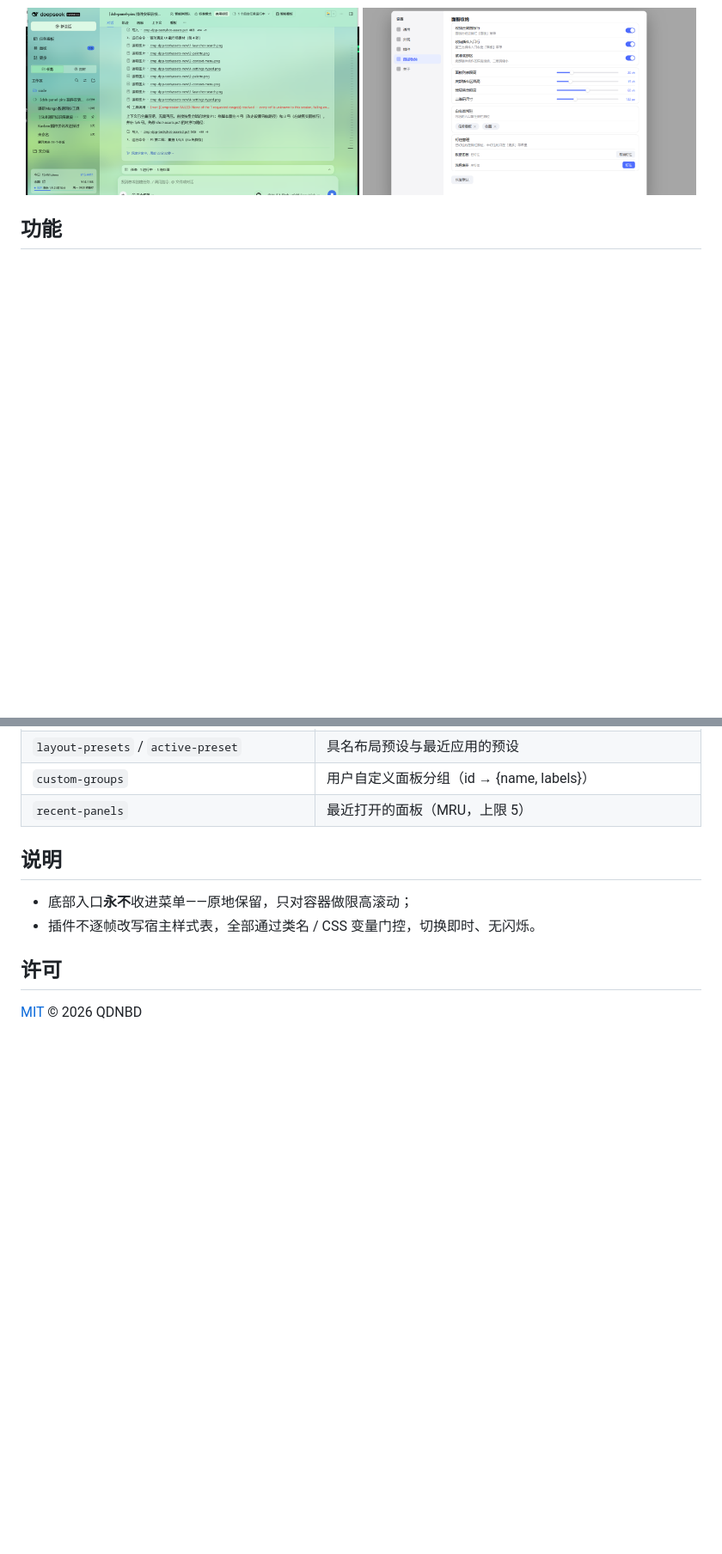
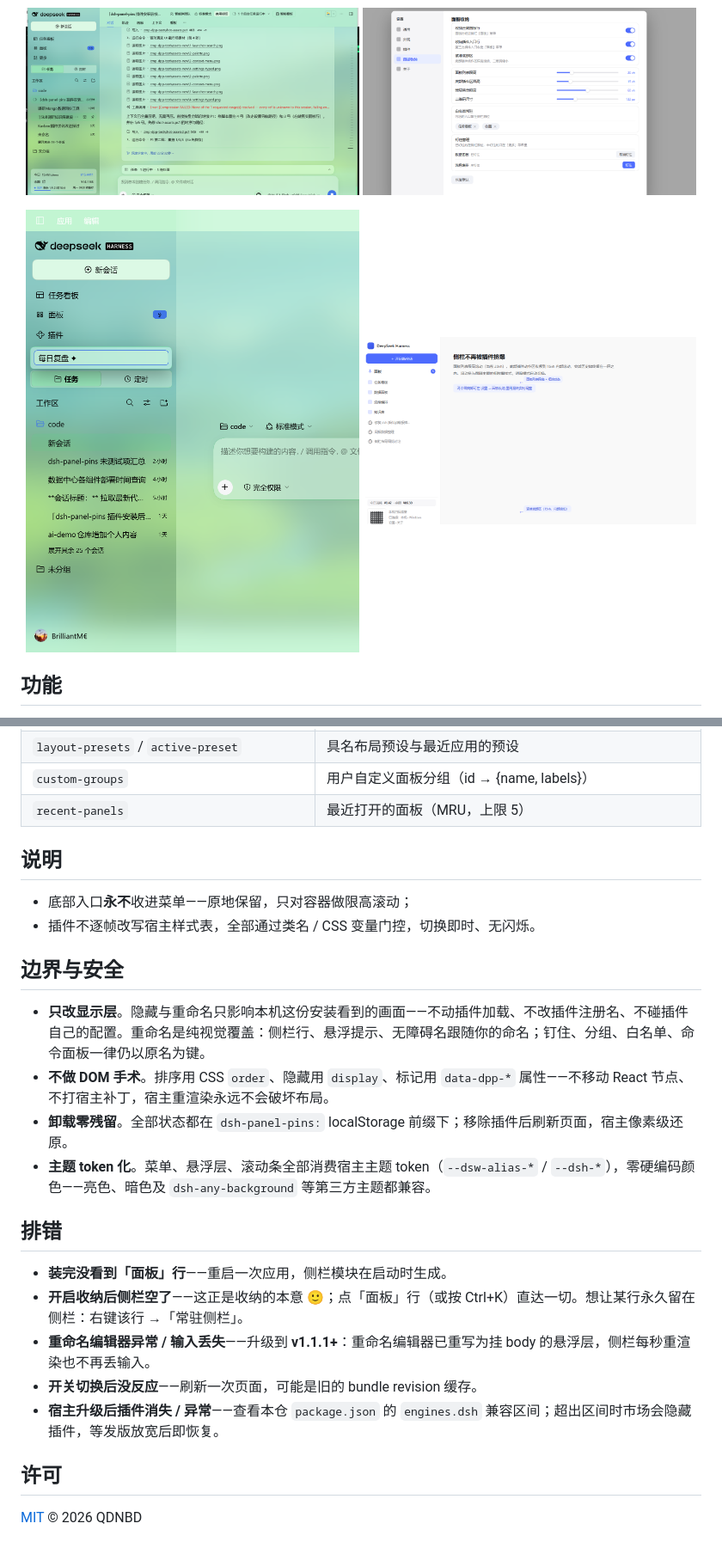
Before and after one commit to QDNBD/dsh-panel-pins, a Markdown page: README.zh.md, 2 parts joined by grey strips. Shown at 86% size. GitHub-like rendering; pictures changed too: assets/screenshot-rename.png (added); blank space fills up the shorter version.

```diff
--- a/README.zh.md
+++ b/README.zh.md
@@ -17,6 +19,10 @@
 <p align="center">
   <a href="assets/screenshot-context.png"><img src="assets/screenshot-context.png" width="49%" alt="侧栏行右键菜单"></a>
   <a href="assets/screenshot-settings.png"><img src="assets/screenshot-settings.png" width="49%" alt="设置页面板收纳"></a>
+</p>
+<p align="center">
+  <a href="assets/screenshot-rename.png"><img src="assets/screenshot-rename.png" width="49%" alt="重命名悬浮编辑器"></a>
+  <a href="assets/screenshot-footer.png"><img src="assets/screenshot-footer.png" width="49%" alt="紧凑底部区"></a>
 </p>
 
 ## 功能
@@ -86,6 +92,21 @@ dsh plugin --profile <your-profile> add @qdnbd/dsh-panel-pins
 - 底部入口**永不**收进菜单——原地保留，只对容器做限高滚动；
 - 插件不逐帧改写宿主样式表，全部通过类名 / CSS 变量门控，切换即时、无闪烁。
 
+## 边界与安全
+
+- **只改显示层**。隐藏与重命名只影响本机这份安装看到的画面——不动插件加载、不改插件注册名、不碰插件自己的配置。重命名是纯视觉覆盖：侧栏行、悬浮提示、无障碍名跟随你的命名；钉住、分组、白名单、命令面板一律仍以原名为键。
+- **不做 DOM 手术**。排序用 CSS `order`、隐藏用 `display`、标记用 `data-dpp-*` 属性——不移动 React 节点、不打宿主补丁，宿主重渲染永远不会破坏布局。
+- **卸载零残留**。全部状态都在 `dsh-panel-pins:` localStorage 前缀下；移除插件后刷新页面，宿主像素级还原。
+- **主题 token 化**。菜单、悬浮层、滚动条全部消费宿主主题 token（`--dsw-alias-*` / `--dsh-*`），零硬编码颜色——亮色、暗色及 `dsh-any-background` 等第三方主题都兼容。
+
+## 排错
+
+- **装完没看到「面板」行**——重启一次应用，侧栏模块在启动时生成。
+- **开启收纳后侧栏空了**——这正是收纳的本意 🙂；点「面板」行（或按 Ctrl+K）直达一切。想让某行永久留在侧栏：右键该行 →「常驻侧栏」。
+- **重命名编辑器异常 / 输入丢失**——升级到 **v1.1.1+**：重命名编辑器已重写为挂 body 的悬浮层，侧栏每秒重渲染也不再丢输入。
+- **开关切换后没反应**——刷新一次页面，可能是旧的 bundle revision 缓存。
+- **宿主升级后插件消失 / 异常**——查看本仓 `package.json` 的 `engines.dsh` 兼容区间；超出区间时市场会隐藏插件，等发版放宽后即恢复。
+
 ## 许可
 
 [MIT](LICENSE) © 2026 QDNBD
```
Also changed, not shown: other parts of README.zh.md (+4 -2 lines), README.md (+23 -2 lines), 3 other files.
